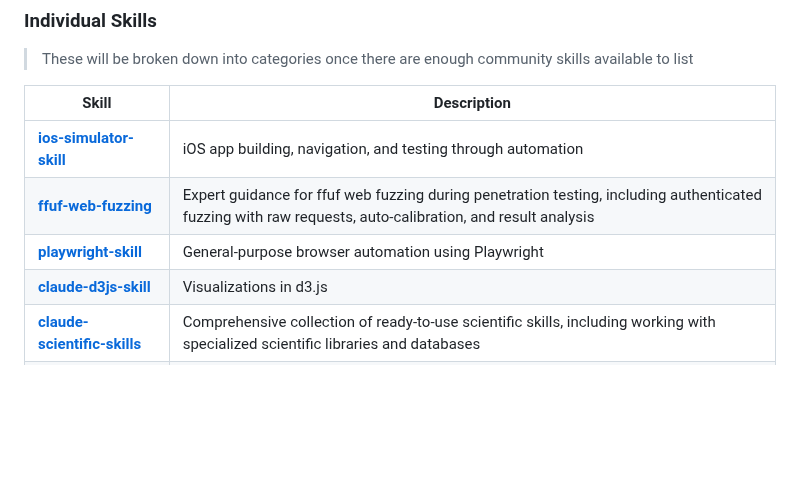
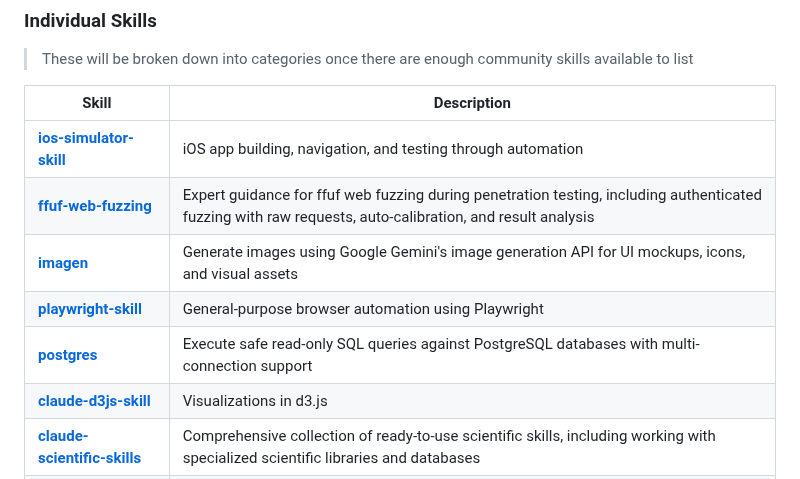
Before and after one commit to travisvn/awesome-claude-skills, a Markdown page: README.md, the part around the change. Rendered like a GitHub page; blank space fills up the shorter version.

Commit message:
Add postgres and imagen skills

```diff
--- a/README.md
+++ b/README.md
@@ -119,7 +119,9 @@ Skills for working with complex file formats:
 | --- | --- |
 | **[ios-simulator-skill](https://github.com/conorluddy/ios-simulator-skill)** | iOS app building, navigation, and testing through automation |
 | **[ffuf-web-fuzzing](https://github.com/jthack/ffuf_claude_skill)** | Expert guidance for ffuf web fuzzing during penetration testing, including authenticated fuzzing with raw requests, auto-calibration, and result analysis |
+| **[imagen](https://github.com/sanjay3290/ai-skills/tree/main/skills/imagen)** | Generate images using Google Gemini's image generation API for UI mockups, icons, and visual assets |
 | **[playwright-skill](https://github.com/lackeyjb/playwright-skill)** | General-purpose browser automation using Playwright |
+| **[postgres](https://github.com/sanjay3290/ai-skills/tree/main/skills/postgres)** | Execute safe read-only SQL queries against PostgreSQL databases with multi-connection support |
 | **[claude-d3js-skill](https://github.com/chrisvoncsefalvay/claude-d3js-skill)** | Visualizations in d3.js |
 | **[claude-scientific-skills](https://github.com/K-Dense-AI/claude-scientific-skills)** | Comprehensive collection of ready-to-use scientific skills, including working with specialized scientific libraries and databases |
 | **[web-asset-generator](https://github.com/alonw0/web-asset-generator)** | Generates web assets like favicons, app icons, and social media images |
```
